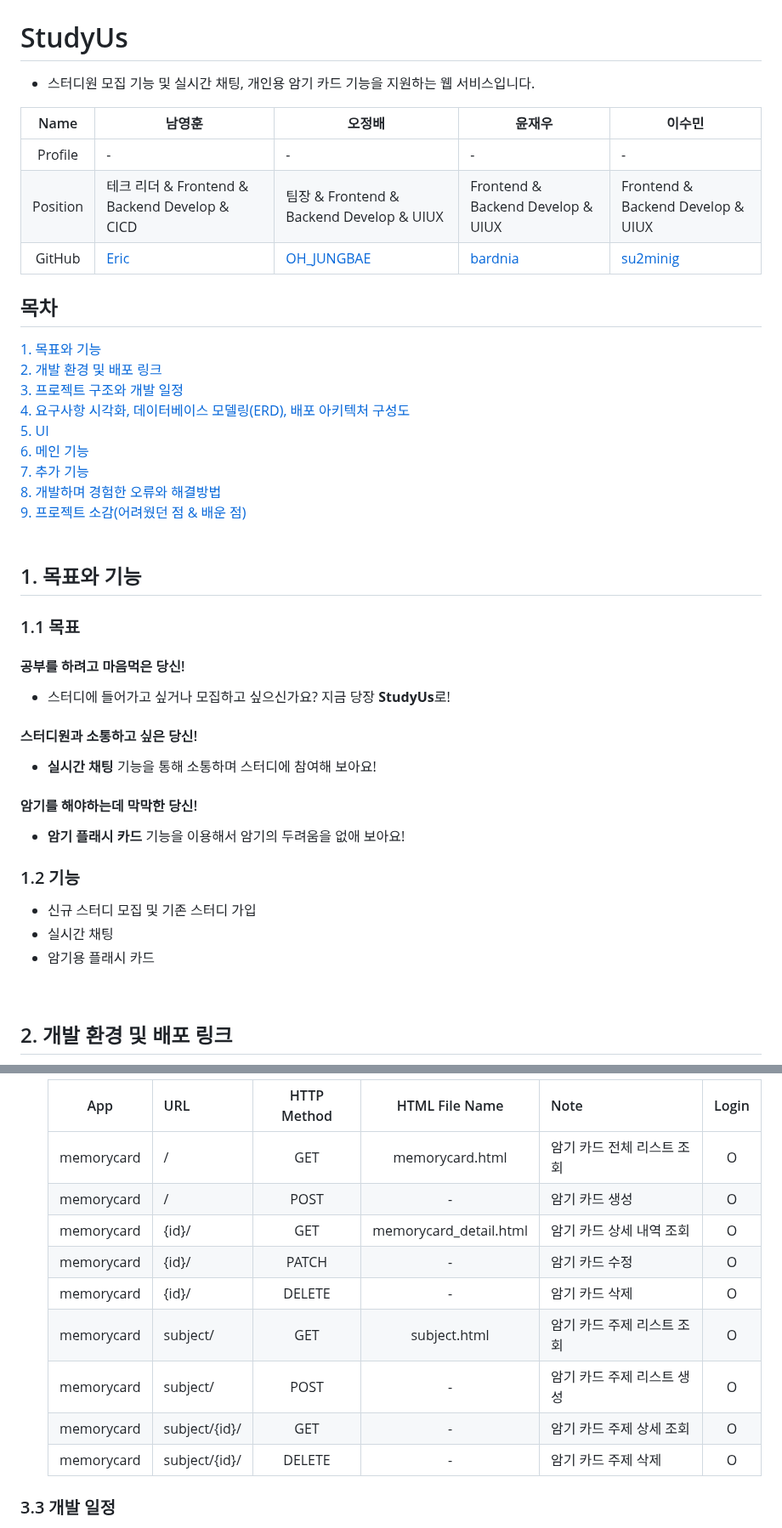
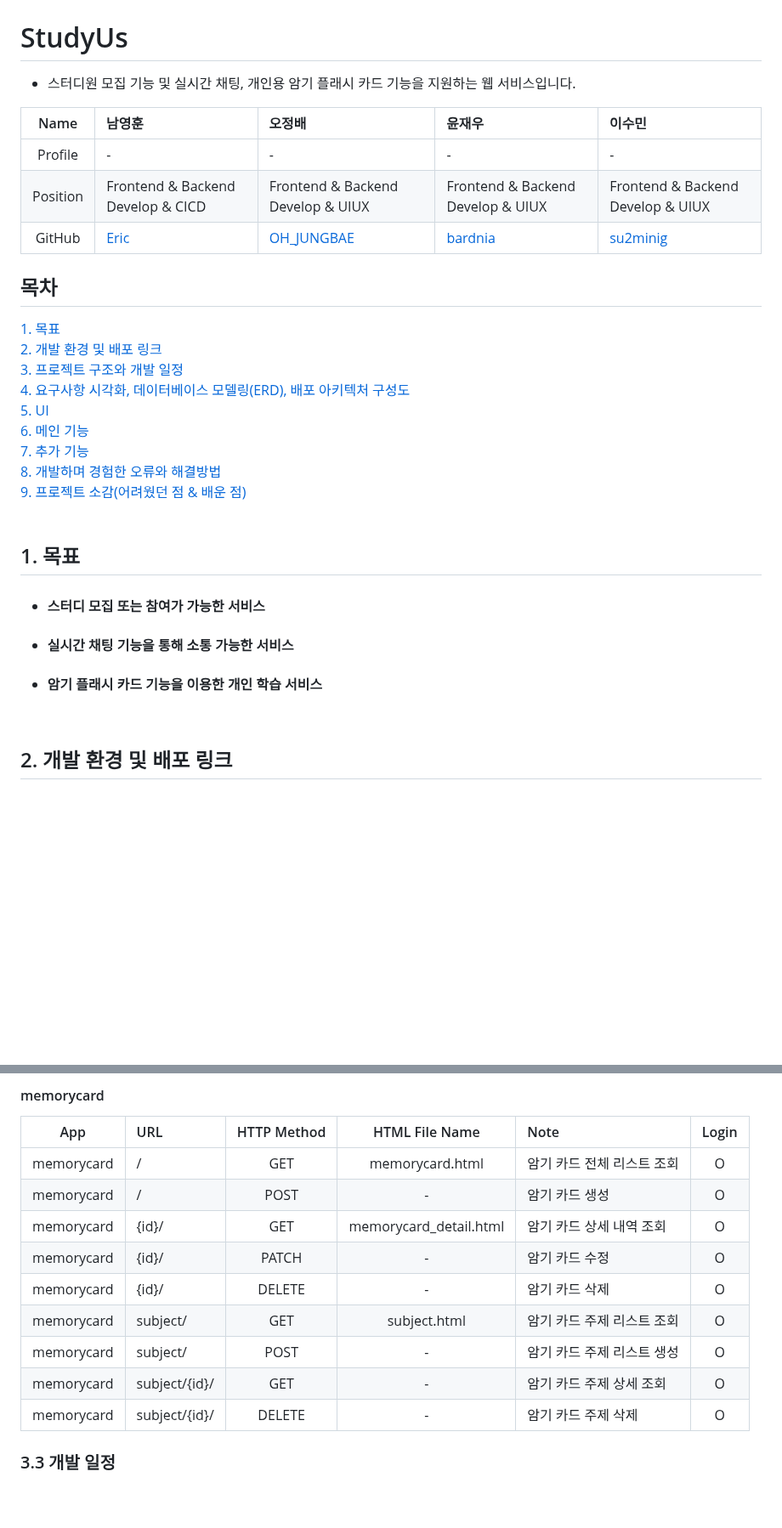
Before and after one commit to Quartett/StudyUs-BE, a Markdown page: README.md, 2 parts joined by grey strips. Shown at 85% size. Rendered like a GitHub page; blank space fills up the shorter version.

Commit message:
📝 docs: Readme 이미지 삽입, 테스트 계정 추가 및 기능 관련 내용 추가
1. 아키텍처 구성도
2. 와이어 프레임
3. 메인 기능 및 추가 기능 항목 추가

```diff
--- a/README.md
+++ b/README.md
@@ -1,16 +1,16 @@
 # Django_Final_Project
 # StudyUs
-- 스터디원 모집 기능 및 실시간 채팅, 개인용 암기 카드 기능을 지원하는 웹 서비스입니다.
+- 스터디원 모집 기능 및 실시간 채팅, 개인용 암기 플래시 카드 기능을 지원하는 웹 서비스입니다.
 
 |Name|남영훈|오정배|윤재우|이수민|
-|:-:|-|-|-|-|
+|:-:|:-|:-|:-|:-|
 | Profile  |-|-|-|-|
-| Position |테크 리더 & Frontend & Backend Develop & CICD|팀장 & Frontend & Backend Develop & UIUX|Frontend & Backend Develop & UIUX|Frontend & Backend Develop & UIUX|
+| Position |Frontend & Backend Develop & CICD|Frontend & Backend Develop & UIUX|Frontend & Backend Develop & UIUX|Frontend & Backend Develop & UIUX|
 | GitHub |[Eric](https://github.com/Nam-Younghoon)|[OH_JUNGBAE](https://github.com/Alexmint001)|[bardnia](https://github.com/bardnia)|[su2minig](https://github.com/su2minig)|
 
 ## 목차
 
-[1. 목표와 기능](#1-목표와-기능)<br>
+[1. 목표](#1-목표)<br>
 [2. 개발 환경 및 배포 링크](#2-개발-환경-및-배포-링크)<br>
 [3. 프로젝트 구조와 개발 일정](#3-프로젝트-구조와-개발-일정)<br>
 [4. 요구사항 시각화, 데이터베이스 모델링(ERD), 배포 아키텍처 구성도](#4-요구사항-시각화,-데이터베이스-모델링(ERD),-배포-아키텍처-구성도)<br>
@@ -21,19 +21,10 @@
 [9. 프로젝트 소감(어려웠던 점 & 배운 점)](#9-프로젝트-소감(어려웠던-점-&-배운-점))<br>
 <br>
 
-## 1. 목표와 기능
-### 1.1 목표
-#### 공부를 하려고 마음먹은 당신!
-- 스터디에 들어가고 싶거나 모집하고 싶으신가요? 지금 당장 **StudyUs**로!
-#### 스터디원과 소통하고 싶은 당신!
-- **실시간 채팅** 기능을 통해 소통하며 스터디에 참여해 보아요!
-#### 암기를 해야하는데 막막한 당신!
-- **암기 플래시 카드** 기능을 이용해서 암기의 두려움을 없애 보아요!
-
-### 1.2 기능
-- 신규 스터디 모집  및 기존 스터디 가입
-- 실시간 채팅
-- 암기용 플래시 카드
+## 1. 목표
+- #### 스터디 모집 또는 참여가 가능한 서비스
+- #### 실시간 채팅 기능을 통해 소통 가능한 서비스
+- #### 암기 플래시 카드 기능을 이용한 개인 학습 서비스
 
 <br>
 
@@ -123,15 +114,17 @@ PW : 비밀번호
 
-    |App|URL|HTTP Method|HTML File Name|Note|Login|
-    |:-:|:-|:-:|:-:|:-|:-:|
-    |memorycard|/|GET|memorycard.html|암기 카드 전체 리스트 조회|O|
-    |memorycard|/|POST|-|암기 카드 생성|O|
-    |memorycard|{id}/|GET|memorycard_detail.html|암기 카드 상세 내역 조회|O|
-    |memorycard|{id}/|PATCH|-|암기 카드 수정|O|
-    |memorycard|{id}/|DELETE|-|암기 카드 삭제|O|
-    |memorycard|subject/|GET|subject.html|암기 카드 주제 리스트 조회|O|
-    |memorycard|subject/|POST|-|암기 카드 주제 리스트 생성|O|
-    |memorycard|subject/{id}/|GET|-|암기 카드 주제 상세 조회|O|
-    |memorycard|subject/{id}/|DELETE|-|암기 카드 주제 삭제|O|
+#### memorycard
+
+|App|URL|HTTP Method|HTML File Name|Note|Login|
+|:-:|:-|:-:|:-:|:-|:-:|
+|memorycard|/|GET|memorycard.html|암기 카드 전체 리스트 조회|O|
+|memorycard|/|POST|-|암기 카드 생성|O|
+|memorycard|{id}/|GET|memorycard_detail.html|암기 카드 상세 내역 조회|O|
+|memorycard|{id}/|PATCH|-|암기 카드 수정|O|
+|memorycard|{id}/|DELETE|-|암기 카드 삭제|O|
+|memorycard|subject/|GET|subject.html|암기 카드 주제 리스트 조회|O|
+|memorycard|subject/|POST|-|암기 카드 주제 리스트 생성|O|
+|memorycard|subject/{id}/|GET|-|암기 카드 주제 상세 조회|O|
+|memorycard|subject/{id}/|DELETE|-|암기 카드 주제 삭제|O|
 
 ### 3.3 개발 일정
 
```
Also changed, not shown: other parts of README.md (+71 -45 lines).
